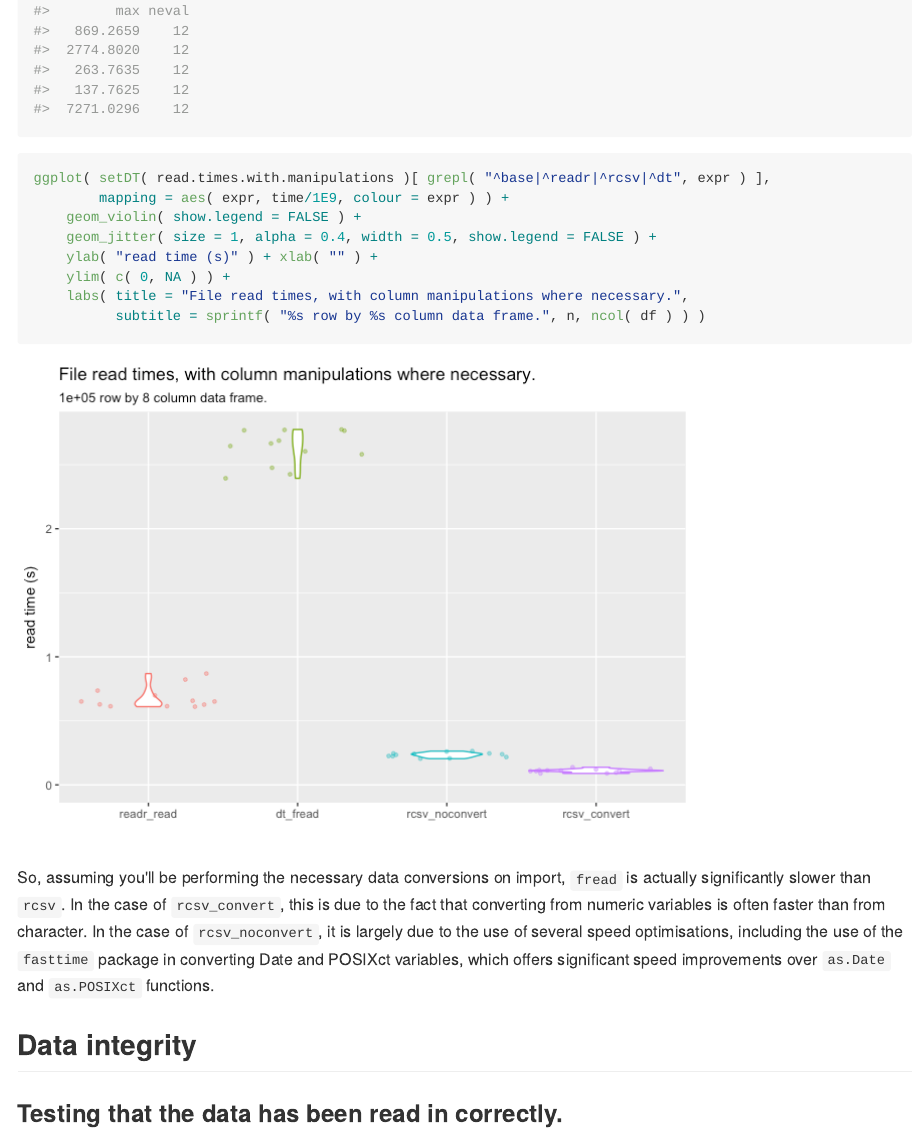
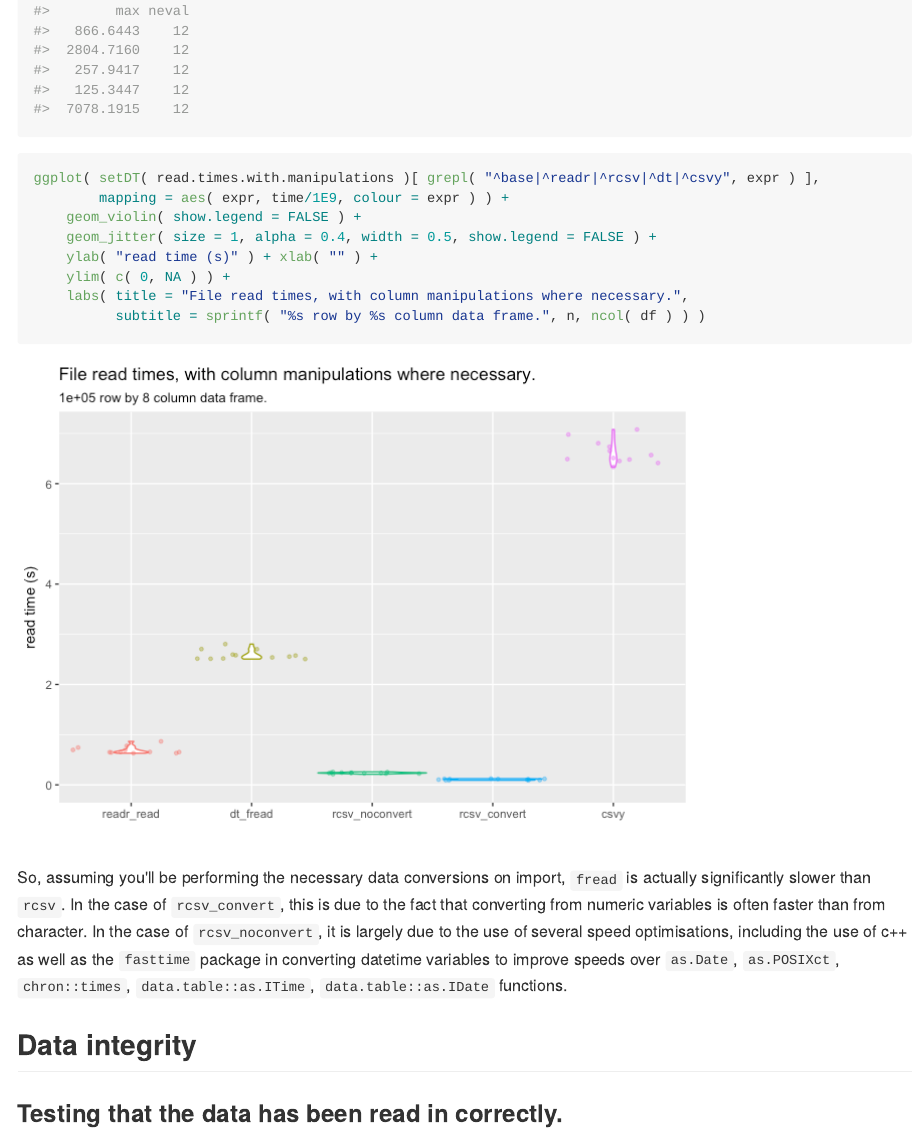
Before and after one commit to rossholmberg/rcsv, an R Markdown document (README.Rmd): the page in a window 1100 px wide, from 14270 px down. The pictures show the output file README.md that the author committed with the source, drawn offline in the style of GitHub; long lines of code are wrapped.

Commit message:
a few minor docs fixes

````diff
--- a/README.Rmd
+++ b/README.Rmd
@@ -321,7 +321,7 @@ read.times.with.manipulations
 ```
 
 ```{r, warning=FALSE, message=FALSE}
-ggplot( setDT( read.times.with.manipulations )[ grepl( "^base|^readr|^rcsv|^dt", expr ) ],
+ggplot( setDT( read.times.with.manipulations )[ grepl( "^base|^readr|^rcsv|^dt|^csvy", expr ) ],
         mapping = aes( expr, time/1E9, colour = expr ) ) +
     geom_violin( show.legend = FALSE ) +
     geom_jitter( size = 1, alpha = 0.4, width = 0.5, show.legend = FALSE ) +
@@ -331,7 +331,7 @@ ggplot( setDT( read.times.with.manipulations )[ grepl( "^base|^readr|^rcsv|^dt",
           subtitle = sprintf( "%s row by %s column data frame.", n, ncol( df ) ) )
 ```
 
-So, assuming you'll be performing the necessary data conversions on import, `fread` is actually significantly slower than `rcsv`. In the case of `rcsv_convert`, this is due to the fact that converting from numeric variables is often faster than from character. In the case of `rcsv_noconvert`, it is largely due to the use of several speed optimisations, including the use of the `fasttime` package in converting Date and POSIXct variables, which offers significant speed improvements over `as.Date` and `as.POSIXct` functions.
+So, assuming you'll be performing the necessary data conversions on import, `fread` is actually significantly slower than `rcsv`. In the case of `rcsv_convert`, this is due to the fact that converting from numeric variables is often faster than from character. In the case of `rcsv_noconvert`, it is largely due to the use of several speed optimisations, including the use of c++ as well as the `fasttime` package in converting datetime variables to improve speeds over `as.Date`, `as.POSIXct`, `chron::times`, `data.table::as.ITime`, `data.table::as.IDate` functions.
 
 ## Data integrity
 ### Testing that the data has been read in correctly.
````
Also changed, not shown: README.md, READMEfigs/unnamed-chunk-21-1.png, READMEfigs/unnamed-chunk-24-1.png, READMEfigs/unnamed-chunk-26-1.png.
